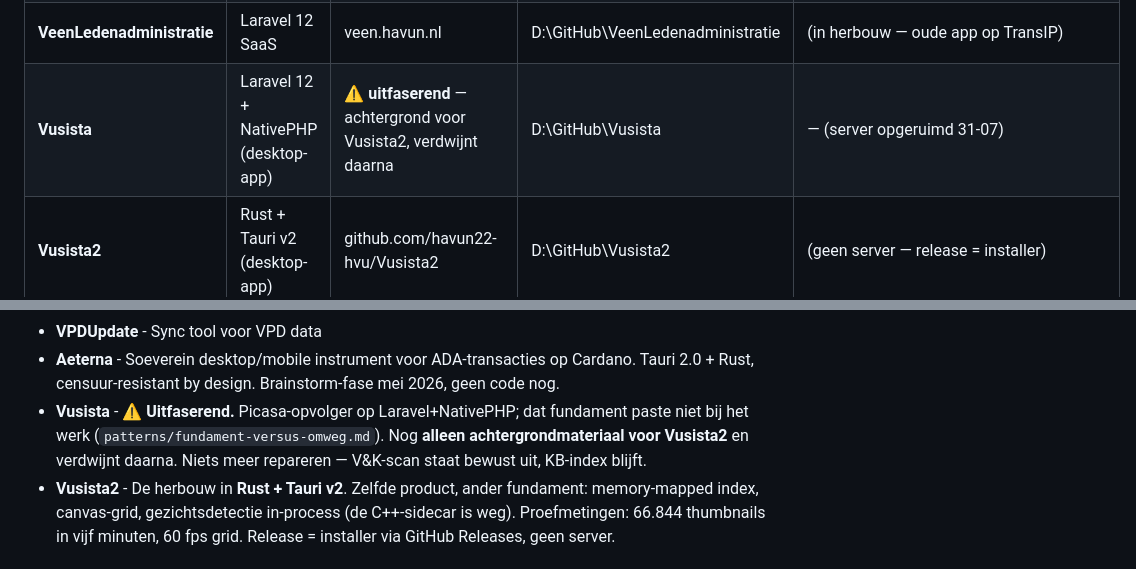
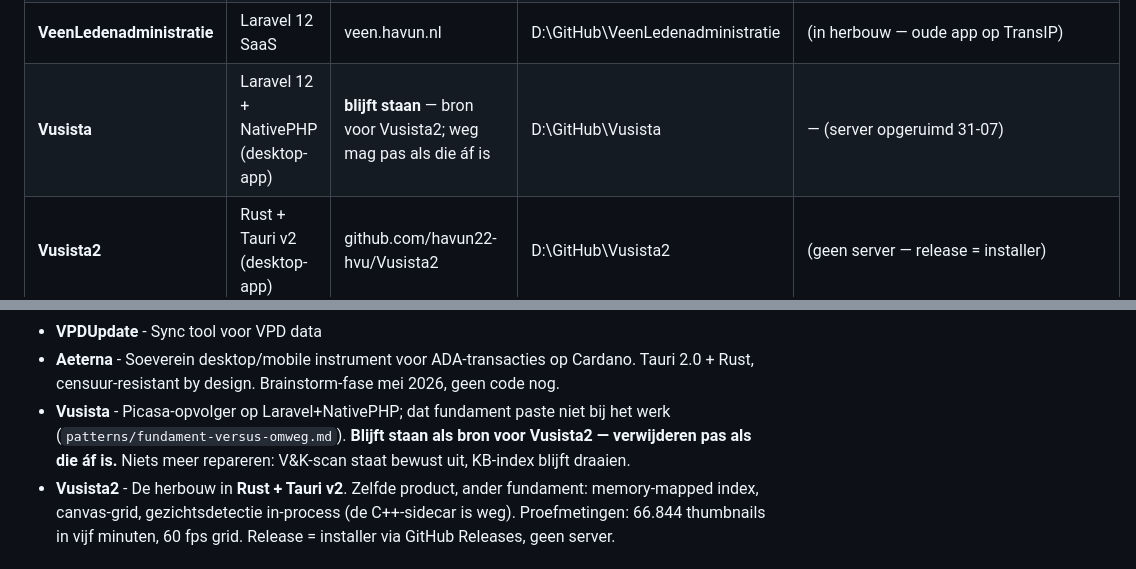
Before and after one commit to havun22-hvu/HavunCore, a Markdown page: docs/kb/projects-index.md, 2 parts joined by grey strips. Rendered like a GitHub page.

```diff
--- a/docs/kb/projects-index.md
+++ b/docs/kb/projects-index.md
@@ -34,7 +34,7 @@ last_check: 2026-04-22
 | **VPDUpdate** | Node.js | - | D:\GitHub\VPDUpdate | (in development) |
 | **Aeterna** | Tauri 2.0 + Rust + React | github.com/havun22-hvu/Aeterna | D:\GitHub\Aeterna | (geen server — multi-mirror distributie) |
 | **VeenLedenadministratie** | Laravel 12 SaaS | veen.havun.nl | D:\GitHub\VeenLedenadministratie | (in herbouw — oude app op TransIP) |
-| **Vusista** | Laravel 12 + NativePHP (desktop-app) | ⚠️ **uitfaserend** — achtergrond voor Vusista2, verdwijnt daarna | D:\GitHub\Vusista | — (server opgeruimd 31-07) |
+| **Vusista** | Laravel 12 + NativePHP (desktop-app) | **blijft staan** — bron voor Vusista2; weg mag pas als die áf is | D:\GitHub\Vusista | — (server opgeruimd 31-07) |
 | **Vusista2** | Rust + Tauri v2 (desktop-app) | github.com/havun22-hvu/Vusista2 | D:\GitHub\Vusista2 | (geen server — release = installer) |
 
 ## Korte beschrijving
@@ -68,7 +68,7 @@ last_check: 2026-04-22
 - **IDSee** - (details volgen)
 - **VPDUpdate** - Sync tool voor VPD data
 - **Aeterna** - Soeverein desktop/mobile instrument voor ADA-transacties op Cardano. Tauri 2.0 + Rust, censuur-resistant by design. Brainstorm-fase mei 2026, geen code nog.
-- **Vusista** - ⚠️ **Uitfaserend.** Picasa-opvolger op Laravel+NativePHP; dat fundament paste niet bij het werk (`patterns/fundament-versus-omweg.md`). Nog **alleen achtergrondmateriaal voor Vusista2** en verdwijnt daarna. Niets meer repareren — V&K-scan staat bewust uit, KB-index blijft.
+- **Vusista** - Picasa-opvolger op Laravel+NativePHP; dat fundament paste niet bij het werk (`patterns/fundament-versus-omweg.md`). **Blijft staan als bron voor Vusista2 — verwijderen pas als die áf is.** Niets meer repareren: V&K-scan staat bewust uit, KB-index blijft draaien.
 - **Vusista2** - De herbouw in **Rust + Tauri v2**. Zelfde product, ander fundament: memory-mapped index, canvas-grid, gezichtsdetectie in-process (de C++-sidecar is weg). Proefmetingen: 66.844 thumbnails in vijf minuten, 60 fps grid. Release = installer via GitHub Releases, geen server.
 
 ## Voor project-specifieke info
```
Also changed, not shown: .claude/handover.md (+2 -2 lines), 1 other file.
